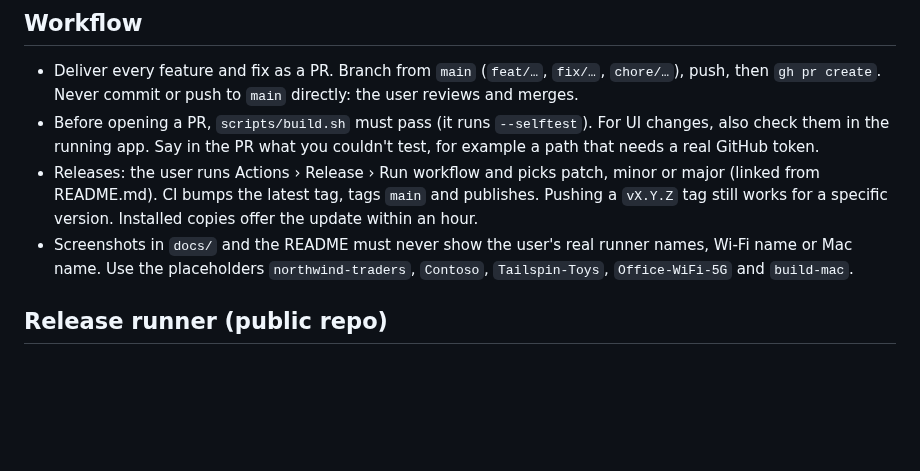
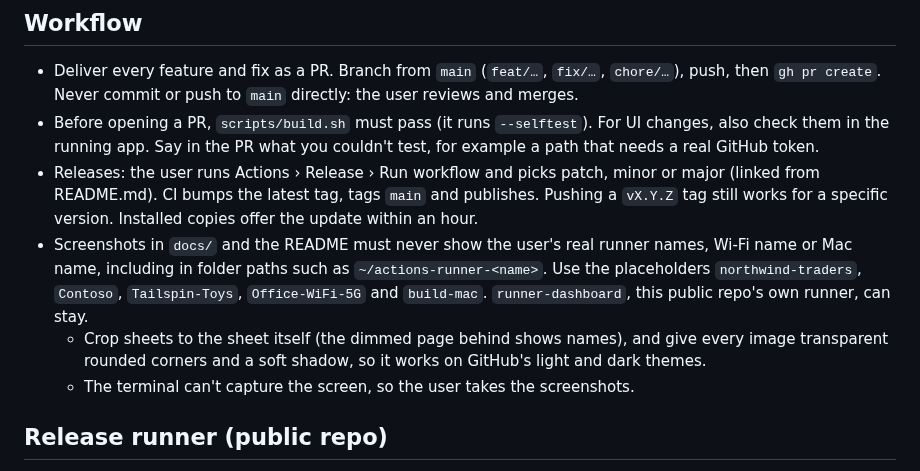
Before and after one commit to maheshBawa/runner-dashboard, a Markdown page: CLAUDE.md, the part around the change. Drawn GitHub-style; blank space fills up the shorter version.

```diff
--- a/CLAUDE.md
+++ b/CLAUDE.md
@@ -33,7 +33,9 @@ docs/                          README screenshots (runner, Wi-Fi and Mac names r
 - Deliver every feature and fix as a PR. Branch from `main` (`feat/…`, `fix/…`, `chore/…`), push, then `gh pr create`. Never commit or push to `main` directly: the user reviews and merges.
 - Before opening a PR, `scripts/build.sh` must pass (it runs `--selftest`). For UI changes, also check them in the running app. Say in the PR what you couldn't test, for example a path that needs a real GitHub token.
 - Releases: the user runs Actions › Release › Run workflow and picks patch, minor or major (linked from README.md). CI bumps the latest tag, tags `main` and publishes. Pushing a `vX.Y.Z` tag still works for a specific version. Installed copies offer the update within an hour.
-- Screenshots in `docs/` and the README must never show the user's real runner names, Wi-Fi name or Mac name. Use the placeholders `northwind-traders`, `Contoso`, `Tailspin-Toys`, `Office-WiFi-5G` and `build-mac`.
+- Screenshots in `docs/` and the README must never show the user's real runner names, Wi-Fi name or Mac name, including in folder paths such as `~/actions-runner-<name>`. Use the placeholders `northwind-traders`, `Contoso`, `Tailspin-Toys`, `Office-WiFi-5G` and `build-mac`. `runner-dashboard`, this public repo's own runner, can stay.
+  - Crop sheets to the sheet itself (the dimmed page behind shows names), and give every image transparent rounded corners and a soft shadow, so it works on GitHub's light and dark themes.
+  - The terminal can't capture the screen, so the user takes the screenshots.
 
 ## Release runner (public repo)
 
```
Also changed, not shown: README.md (+75 -26 lines), docs/add-runner.png (added), docs/dashboard.png, docs/find-runners.png (added), docs/icon.png (added), docs/menu.png, docs/runner.png.
